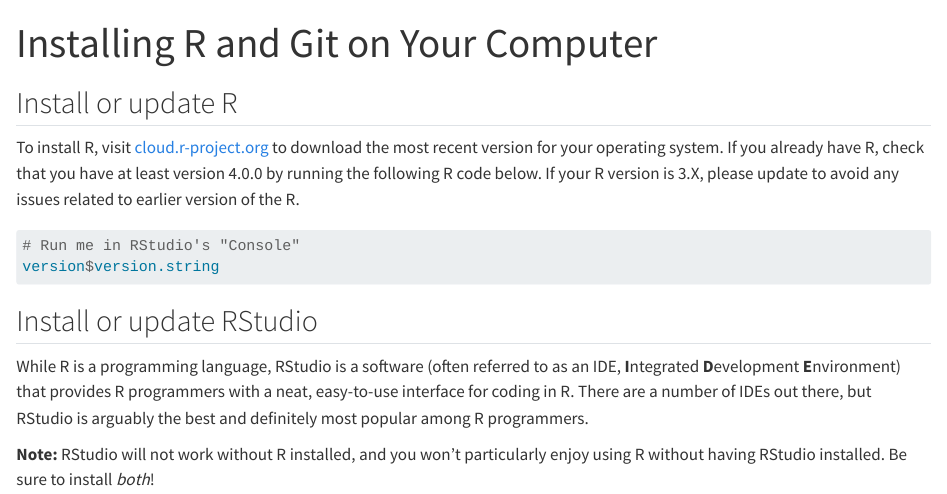
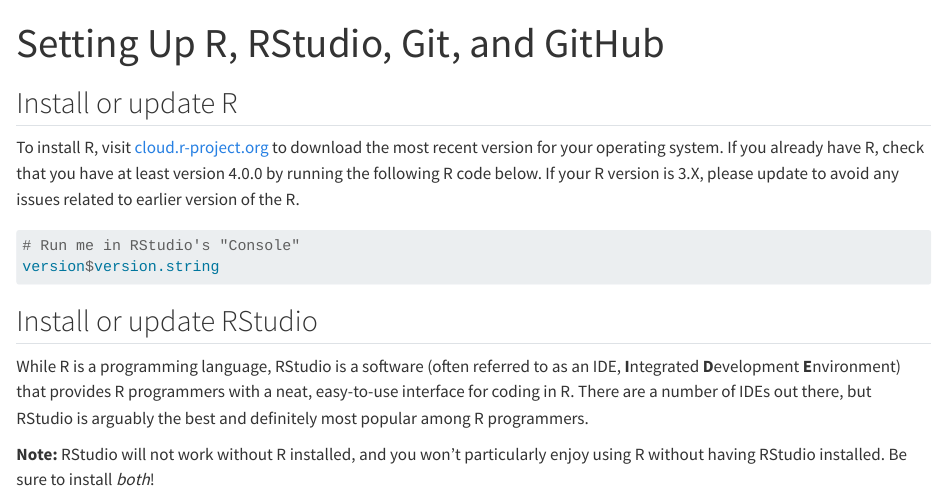
Before and after one commit to nceas-learning-hub/nceas-wg-portal, a Quarto document (s09_r_git_install_guide.qmd): the page in a window 1100 px wide, from its top. Rendered offline with R 4.5, knitr and Pandoc in place of Quarto, with nearby package versions; drawn as R Markdown's standard HTML page in place of the format the file asks for.

Commit message:
update the title

```diff
--- a/s09_r_git_install_guide.qmd
+++ b/s09_r_git_install_guide.qmd
@@ -1,5 +1,5 @@
 ---
-title: Installing R and Git on Your Computer
+title: Setting Up R, RStudio, Git, and GitHub
 ---
 
 ## Install or update R
```
Also changed, not shown: 1 other file.
